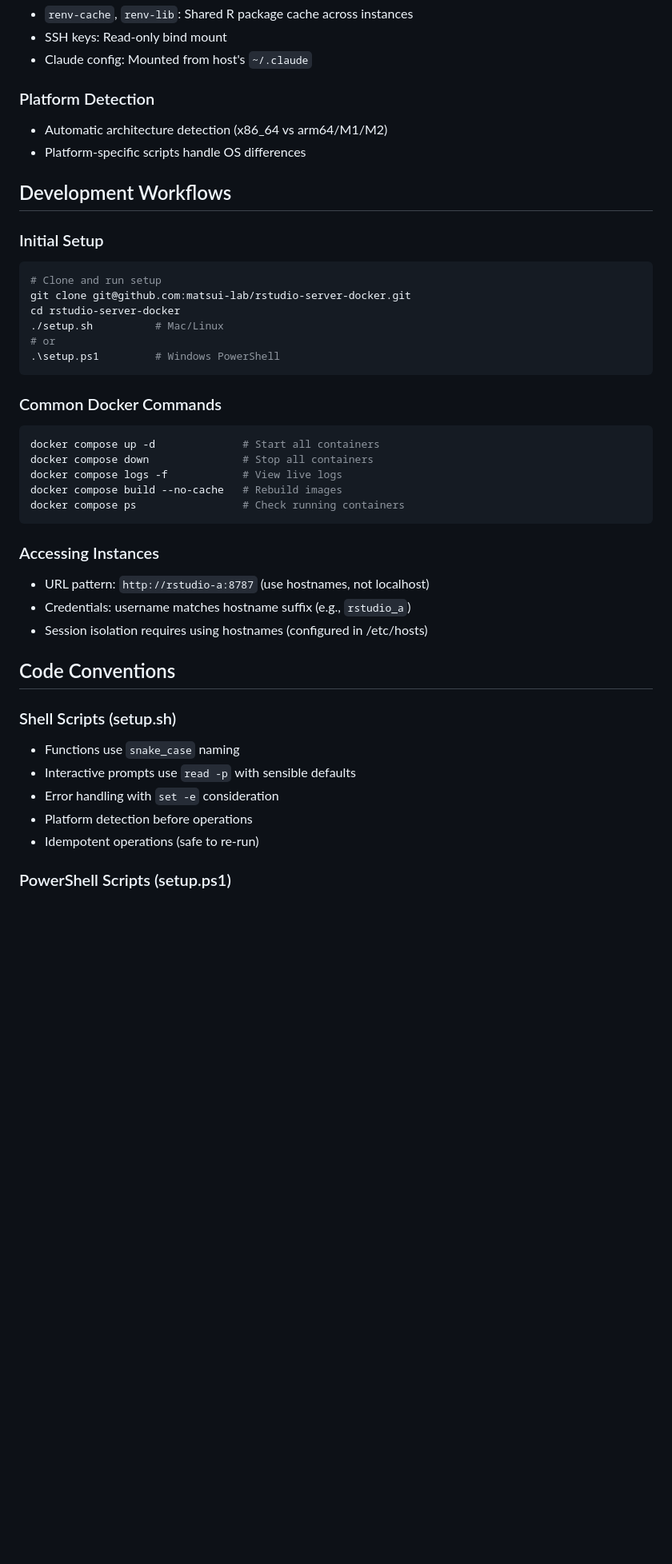
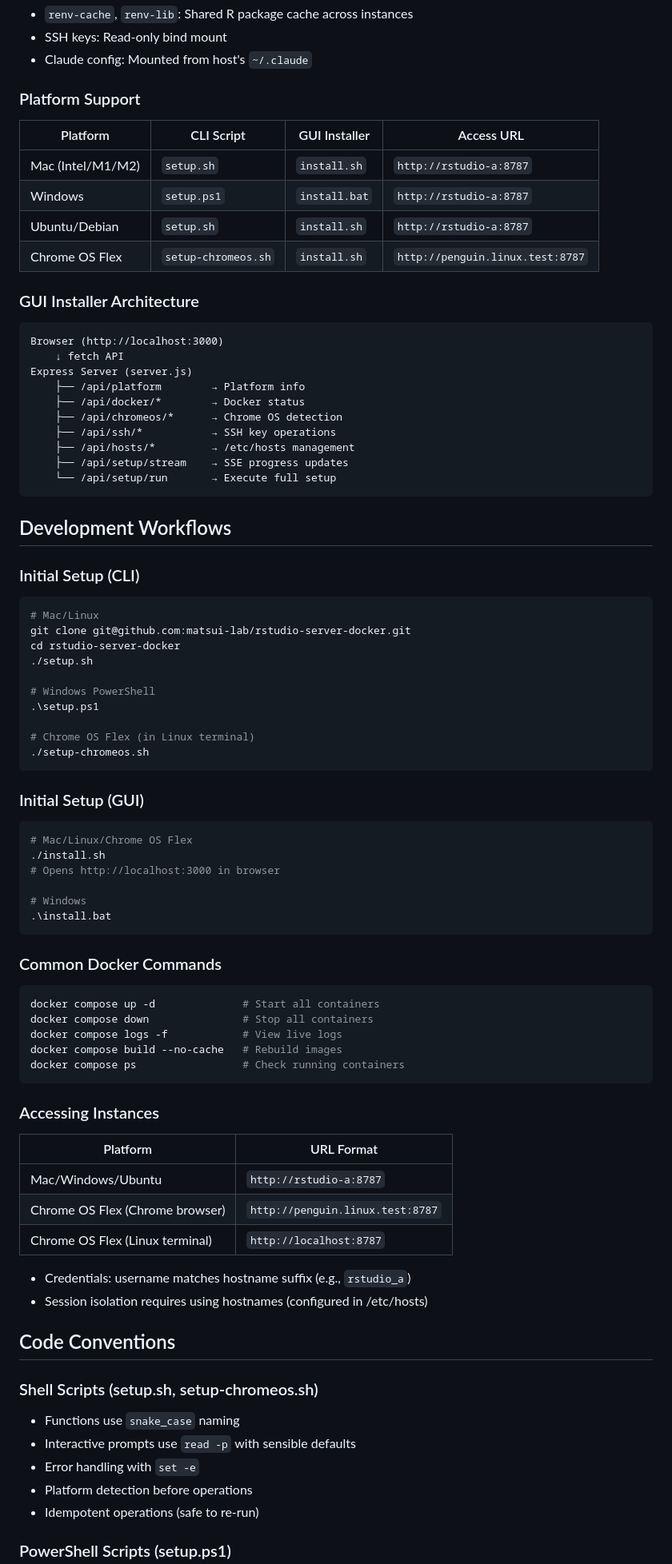
Before and after one commit to matsui-lab/rstudio-server-docker, a Markdown page: CLAUDE.md, the part around one of its changes. Shown at 80% size. Rendered like a GitHub page; blank space fills up the shorter version.

````diff
--- a/CLAUDE.md
+++ b/CLAUDE.md
@@ -50,20 +69,52 @@ rstudio-server-docker/
 - SSH keys: Read-only bind mount
 - Claude config: Mounted from host's `~/.claude`
 
-### Platform Detection
-- Automatic architecture detection (x86_64 vs arm64/M1/M2)
-- Platform-specific scripts handle OS differences
+### Platform Support
+| Platform | CLI Script | GUI Installer | Access URL |
+|----------|------------|---------------|------------|
+| Mac (Intel/M1/M2) | `setup.sh` | `install.sh` | `http://rstudio-a:8787` |
+| Windows | `setup.ps1` | `install.bat` | `http://rstudio-a:8787` |
+| Ubuntu/Debian | `setup.sh` | `install.sh` | `http://rstudio-a:8787` |
+| Chrome OS Flex | `setup-chromeos.sh` | `install.sh` | `http://penguin.linux.test:8787` |
+
+### GUI Installer Architecture
+```
+Browser (http://localhost:3000)
+    ↓ fetch API
+Express Server (server.js)
+    ├── /api/platform        → Platform info
+    ├── /api/docker/*        → Docker status
+    ├── /api/chromeos/*      → Chrome OS detection
+    ├── /api/ssh/*           → SSH key operations
+    ├── /api/hosts/*         → /etc/hosts management
+    ├── /api/setup/stream    → SSE progress updates
+    └── /api/setup/run       → Execute full setup
+```
 
 ## Development Workflows
 
-### Initial Setup
+### Initial Setup (CLI)
 ```bash
-# Clone and run setup
+# Mac/Linux
 git clone git@github.com:matsui-lab/rstudio-server-docker.git
 cd rstudio-server-docker
-./setup.sh          # Mac/Linux
-# or
-.\setup.ps1         # Windows PowerShell
+./setup.sh
+
+# Windows PowerShell
+.\setup.ps1
+
+# Chrome OS Flex (in Linux terminal)
+./setup-chromeos.sh
+```
+
+### Initial Setup (GUI)
+```bash
+# Mac/Linux/Chrome OS Flex
+./install.sh
+# Opens http://localhost:3000 in browser
+
+# Windows
+.\install.bat
 ```
 
 ### Common Docker Commands
@@ -76,16 +127,21 @@ docker compose ps                 # Check running containers
 ```
 
 ### Accessing Instances
-- URL pattern: `http://rstudio-a:8787` (use hostnames, not localhost)
+| Platform | URL Format |
+|----------|------------|
+| Mac/Windows/Ubuntu | `http://rstudio-a:8787` |
+| Chrome OS Flex (Chrome browser) | `http://penguin.linux.test:8787` |
+| Chrome OS Flex (Linux terminal) | `http://localhost:8787` |
+
 - Credentials: username matches hostname suffix (e.g., `rstudio_a`)
 - Session isolation requires using hostnames (configured in /etc/hosts)
 
 ## Code Conventions
 
-### Shell Scripts (setup.sh)
+### Shell Scripts (setup.sh, setup-chromeos.sh)
 - Functions use `snake_case` naming
 - Interactive prompts use `read -p` with sensible defaults
-- Error handling with `set -e` consideration
+- Error handling with `set -e`
 - Platform detection before operations
 - Idempotent operations (safe to re-run)
 
````
Also changed, not shown: other parts of CLAUDE.md (+71 -17 lines).
